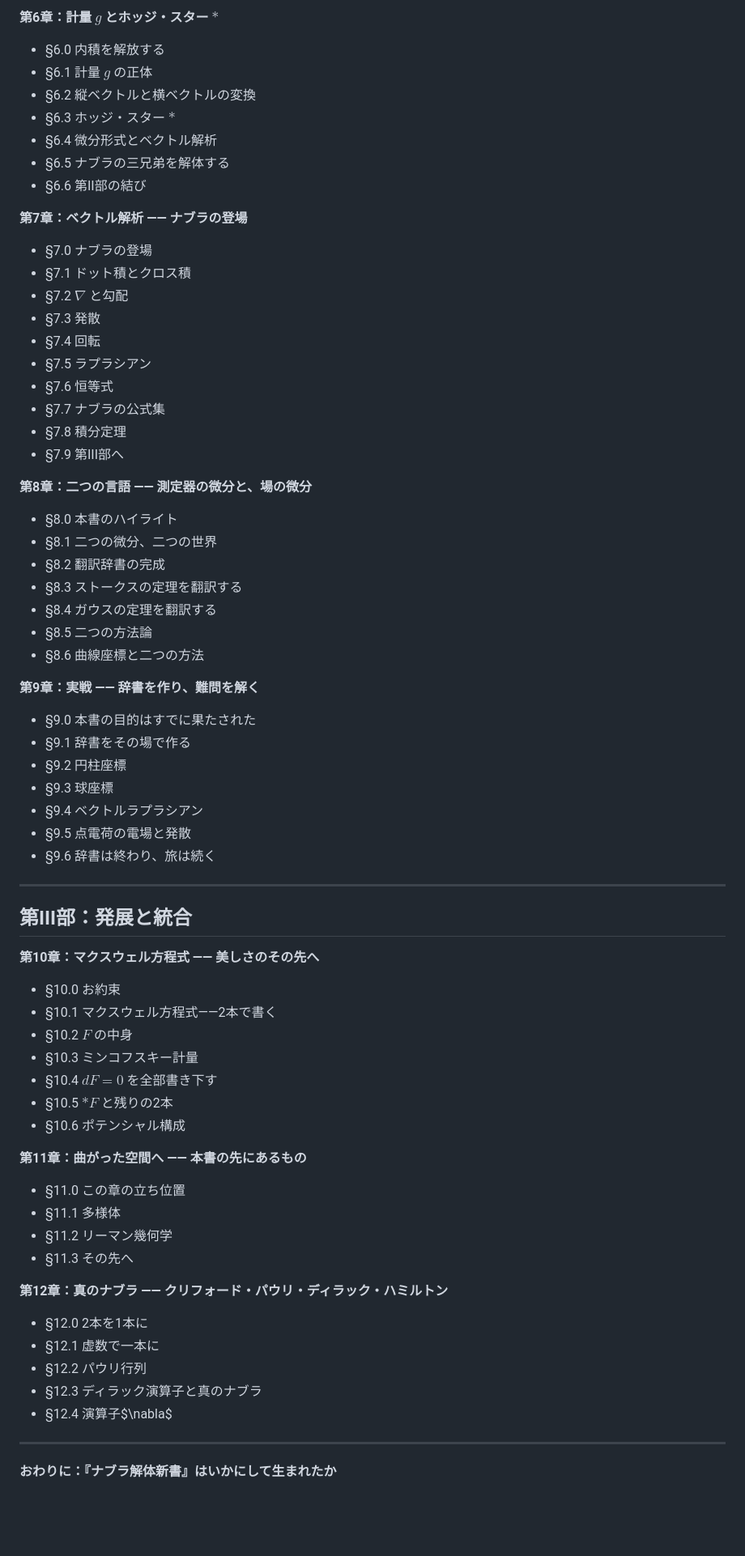
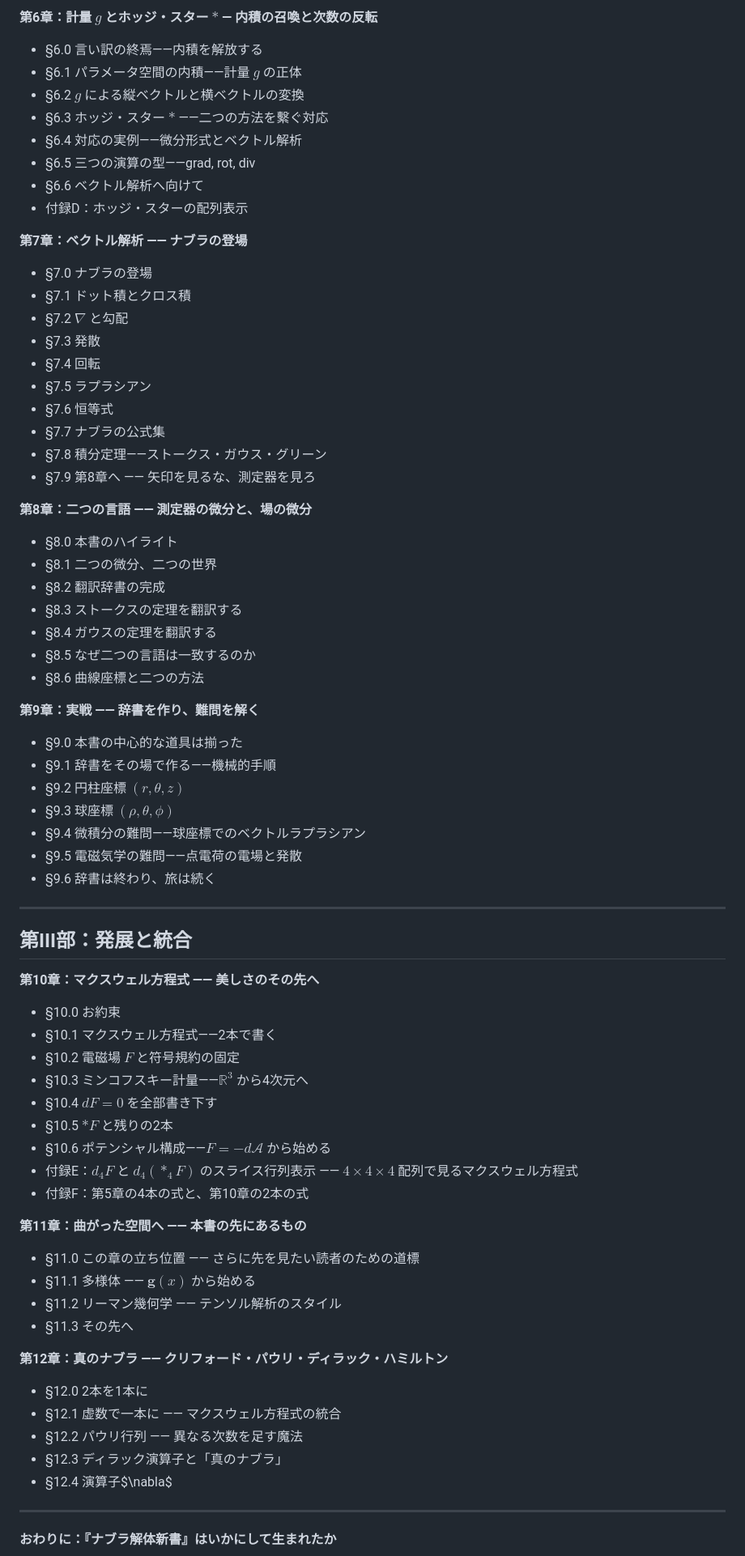
Before and after one commit to yokiikoy/nabla-kaitai, a Markdown page: manuscript/ja/toc.md, the part around one of its changes. Shown at 81% size. GitHub-like rendering; blank space fills up the shorter version.

```diff
--- a/manuscript/ja/toc.md
+++ b/manuscript/ja/toc.md
@@ -72,12 +80,13 @@ order: 0
 
-<strong>第6章：計量 $g$ とホッジ・スター $\ast$</strong>
-- §6.0 内積を解放する
-- §6.1 計量 $g$ の正体
-- §6.2 縦ベクトルと横ベクトルの変換
-- §6.3 ホッジ・スター $\ast$
-- §6.4 微分形式とベクトル解析
-- §6.5 ナブラの三兄弟を解体する
-- §6.6 第II部の結び
+<strong>第6章：計量 $g$ とホッジ・スター $\ast$ — 内積の召喚と次数の反転</strong>
+- §6.0 言い訳の終焉——内積を解放する
+- §6.1 パラメータ空間の内積——計量 $g$ の正体
+- §6.2 $g$ による縦ベクトルと横ベクトルの変換
+- §6.3 ホッジ・スター $\ast$ ——二つの方法を繫ぐ対応
+- §6.4 対応の実例——微分形式とベクトル解析
+- §6.5 三つの演算の型——grad, rot, div
+- §6.6 ベクトル解析へ向けて
+- 付録D：ホッジ・スターの配列表示
 
 <strong>第7章：ベクトル解析 —— ナブラの登場</strong>
 - §7.0 ナブラの登場
@@ -88,8 +97,8 @@ order: 0
 - §7.5 ラプラシアン
 - §7.6 恒等式
 - §7.7 ナブラの公式集
-- §7.8 積分定理
-- §7.9 第III部へ
+- §7.8 積分定理——ストークス・ガウス・グリーン
+- §7.9 第8章へ —— 矢印を見るな、測定器を見ろ
 
 <strong>第8章：二つの言語 —— 測定器の微分と、場の微分</strong>
 - §8.0 本書のハイライト
@@ -97,16 +106,16 @@ order: 0
 - §8.2 翻訳辞書の完成
 - §8.3 ストークスの定理を翻訳する
 - §8.4 ガウスの定理を翻訳する
-- §8.5 二つの方法論
+- §8.5 なぜ二つの言語は一致するのか
 - §8.6 曲線座標と二つの方法
 
 <strong>第9章：実戦 —— 辞書を作り、難問を解く</strong>
-- §9.0 本書の目的はすでに果たされた
-- §9.1 辞書をその場で作る
-- §9.2 円柱座標
-- §9.3 球座標
-- §9.4 ベクトルラプラシアン
-- §9.5 点電荷の電場と発散
+- §9.0 本書の中心的な道具は揃った
+- §9.1 辞書をその場で作る——機械的手順
+- §9.2 円柱座標 $(r,\theta,z)$
+- §9.3 球座標 $(\rho,\theta,\phi)$
+- §9.4 微積分の難問——球座標でのベクトルラプラシアン
+- §9.5 電磁気学の難問——点電荷の電場と発散
 - §9.6 辞書は終わり、旅は続く
 
 ---
@@ -116,23 +125,25 @@ order: 0
 <strong>第10章：マクスウェル方程式 —— 美しさのその先へ</strong>
 - §10.0 お約束
 - §10.1 マクスウェル方程式——2本で書く
-- §10.2 $F$ の中身
-- §10.3 ミンコフスキー計量
+- §10.2 電磁場 $F$ と符号規約の固定
+- §10.3 ミンコフスキー計量——$\mathbb{R}^3$ から4次元へ
 - §10.4 $dF=0$ を全部書き下す
 - §10.5 $\ast F$ と残りの2本
-- §10.6 ポテンシャル構成
+- §10.6 ポテンシャル構成——$F=-d\mathcal{A}$ から始める
+- 付録E：$d_4F$ と $d_4(\ast_4F)$ のスライス行列表示 —— $4\times4\times4$ 配列で見るマクスウェル方程式
+- 付録F：第5章の4本の式と、第10章の2本の式
 
 <strong>第11章：曲がった空間へ —— 本書の先にあるもの</strong>
-- §11.0 この章の立ち位置
-- §11.1 多様体
-- §11.2 リーマン幾何学
+- §11.0 この章の立ち位置 —— さらに先を見たい読者のための道標
+- §11.1 多様体 —— $\mathbf{g}(x)$ から始める
+- §11.2 リーマン幾何学 —— テンソル解析のスタイル
 - §11.3 その先へ
 
 <strong>第12章：真のナブラ —— クリフォード・パウリ・ディラック・ハミルトン</strong>
 - §12.0 2本を1本に
-- §12.1 虚数で一本に
-- §12.2 パウリ行列
-- §12.3 ディラック演算子と真のナブラ
+- §12.1 虚数で一本に —— マクスウェル方程式の統合
+- §12.2 パウリ行列 —— 異なる次数を足す魔法
+- §12.3 ディラック演算子と「真のナブラ」
 - §12.4 演算子$\nabla$
 
 ---
```
Also changed, not shown: other parts of manuscript/ja/toc.md (+42 -32 lines).
